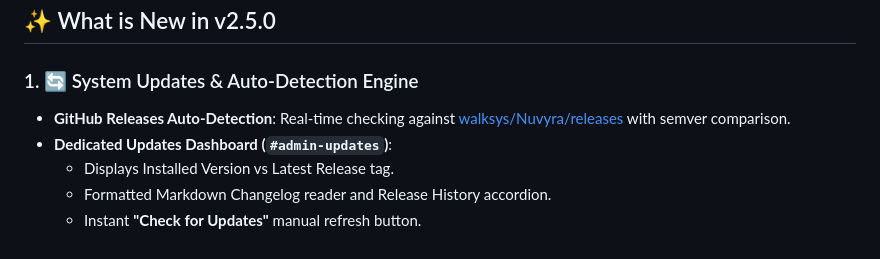
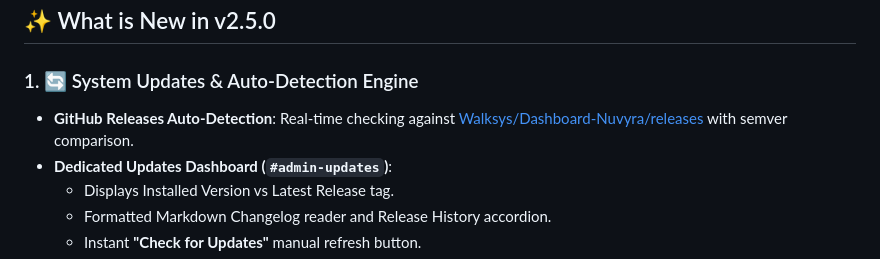
Before and after one commit to Walksys/Dashboard-Nuvyra, a Markdown page: README.md, the part around the change. Rendered like a GitHub page.

```diff
--- a/README.md
+++ b/README.md
@@ -137,7 +137,7 @@ graph TD
 ## ✨ What is New in v2.5.0
 
 ### 1. 🔄 System Updates & Auto-Detection Engine
-- **GitHub Releases Auto-Detection**: Real-time checking against [walksys/Nuvyra/releases](https://github.com/walksys/Nuvyra/releases) with semver comparison.
+- **GitHub Releases Auto-Detection**: Real-time checking against [Walksys/Dashboard-Nuvyra/releases](https://github.com/Walksys/Dashboard-Nuvyra/releases) with semver comparison.
 - **Dedicated Updates Dashboard (`#admin-updates`)**:
   - Displays Installed Version vs Latest Release tag.
   - Formatted Markdown Changelog reader and Release History accordion.
```
